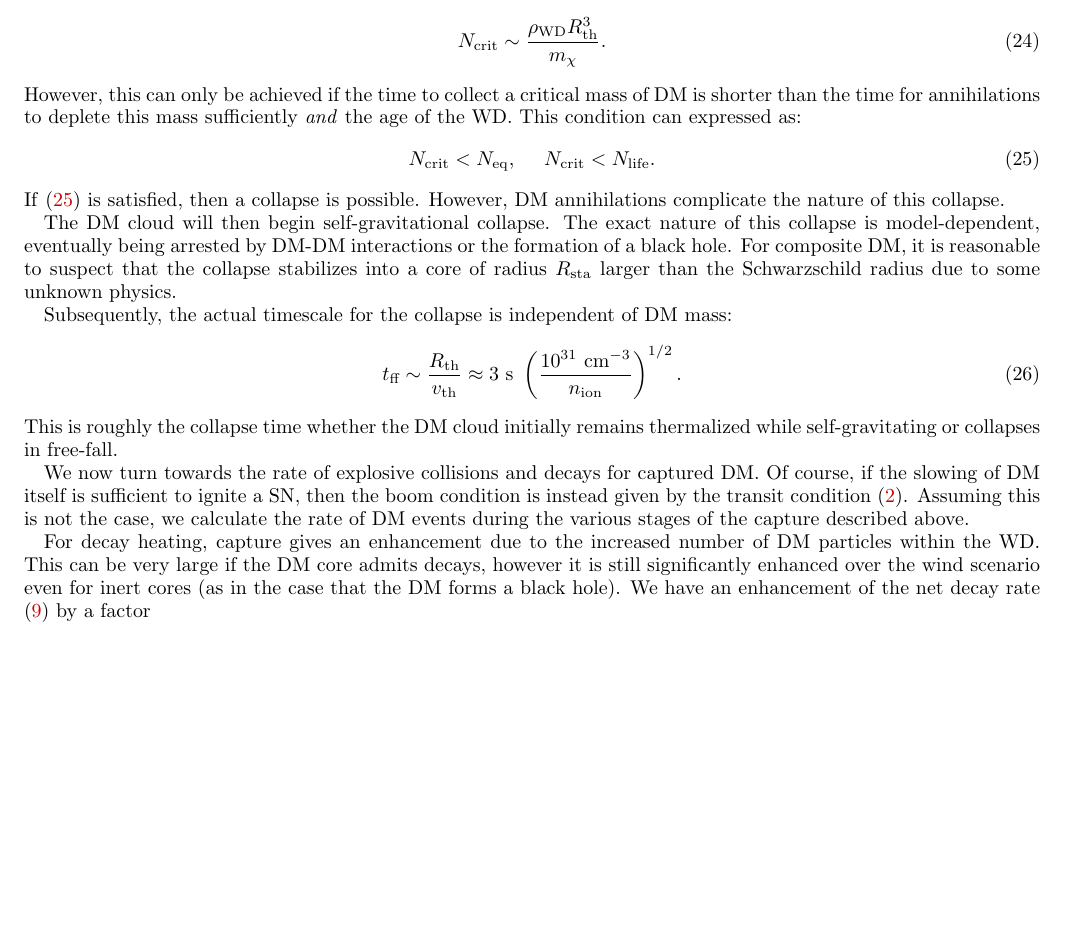
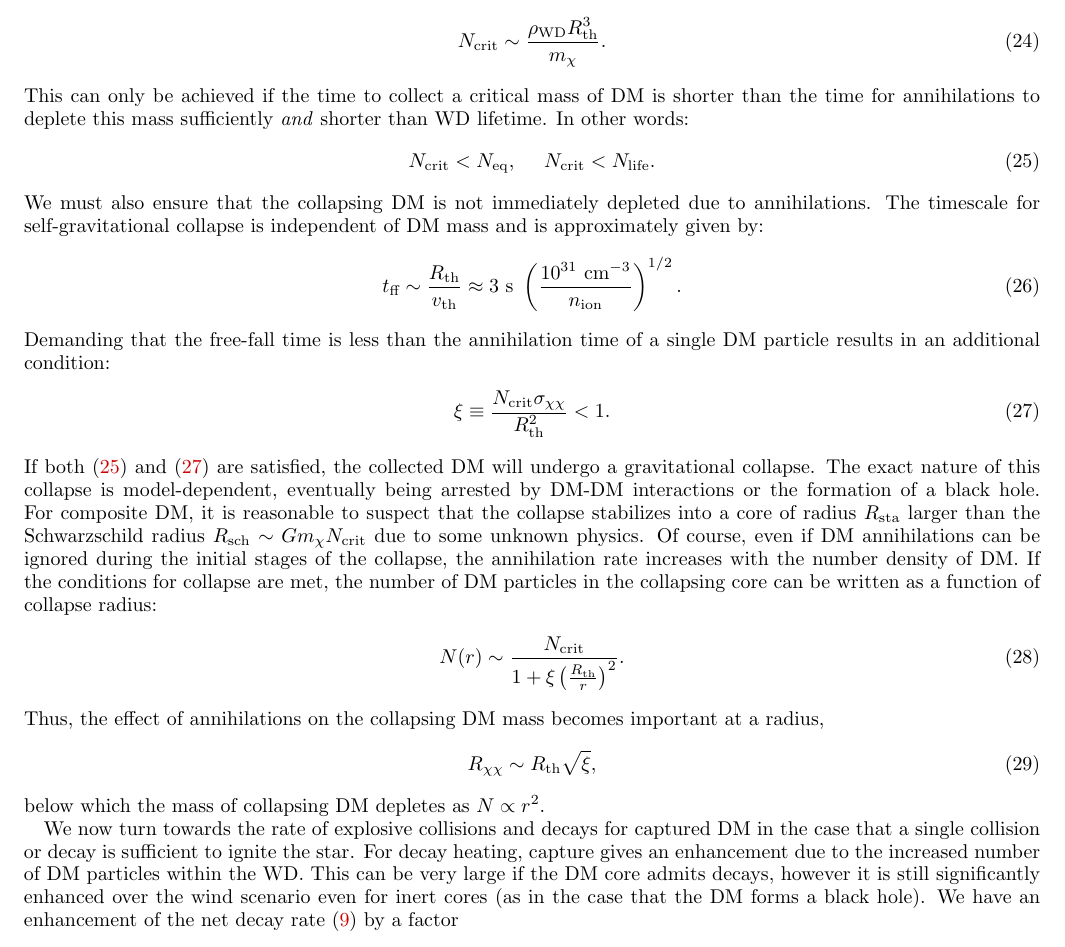
Before and after one commit to vijayoct27/Qballs, a LaTeX paper (boom, event rate.tex): part of page 4 of 5, cut so that both start at the same text, the shorter picture padded with empty space. Compiled offline with pdfLaTeX; a LaTeX package or settings file that is missing is left out.

Commit message:
very rough

```diff
--- a/boom, event rate.tex
+++ b/boom, event rate.tex
@@ -257,33 +257,38 @@ The critical number of DM particles needed for collapse is given by
 \label{eq:mcore}
     N_\text{crit} &\sim \frac{\rho_\text{WD} R^3_\text{th} }{m_\chi}.
 \end{align}
-However, this can only be achieved if the time to collect a critical mass of DM is shorter than the time for annihilations to deplete this mass sufficiently \emph{and} the age of the WD.
-This condition can expressed as:
+This can only be achieved if the time to collect a critical mass of DM is shorter than the time for annihilations to deplete this mass sufficiently \emph{and} shorter than WD lifetime.
+In other words:
 \begin{equation}
 \label{eq:collapsecondition}
 N_\text{crit} < N_\text{eq}, ~~~~ N_\text{crit} < N_\text{life}.
 \end{equation}
-If \eqref{eq:collapsecondition} is satisfied, then a collapse is possible.
-However, DM annihilations complicate the nature of this collapse.
-
-
-
-The DM cloud will then begin self-gravitational collapse.
-The exact nature of this collapse is model-dependent, eventually being arrested by DM-DM interactions or the formation of a black hole.
-For composite DM, it is reasonable to suspect that the collapse stabilizes into a core of radius $R_\text{sta}$ larger than the Schwarzschild radius due to some unknown physics.
-
-
-Subsequently, the actual timescale for the collapse is independent of DM mass:
+We must also ensure that the collapsing DM is not immediately depleted due to annihilations.
+The timescale for self-gravitational collapse is independent of DM mass and is approximately given by:
 \begin{align}
   t_\text{ff} \sim \frac{R_\text{th}}{v_\text{th}}
   \approx 3 ~\text{s} ~ \l \frac{10^{31} ~\cm^{-3}}{n_\text{ion}}\r^{1/2}.
 \end{align}
-This is roughly the collapse time whether the DM cloud initially remains thermalized while self-gravitating or collapses in free-fall.
+Demanding that the free-fall time is less than the annihilation time of a single DM particle results in an additional condition:
+\begin{align}
+\label{eq:xicondition}
+\xi \equiv \frac{N_\text{crit} \sigma_{\chi \chi}}{R_\text{th}^2} < 1.
+\end{align}
+If both \eqref{eq:collapsecondition} and \eqref{eq:xicondition} are satisfied, the collected DM will undergo a gravitational collapse.
+The exact nature of this collapse is model-dependent, eventually being arrested by DM-DM interactions or the formation of a black hole.
+For composite DM, it is reasonable to suspect that the collapse stabilizes into a core of radius $R_\text{sta}$ larger than the Schwarzschild radius $R_\text{sch} \sim G m_\chi N_\text{crit}$ due to some unknown physics.
+Of course, even if DM annihilations can be ignored during the initial stages of the collapse, the annihilation rate increases with the number density of DM.
+If the conditions for collapse are met, the number of DM particles in the collapsing core can be written as a function of collapse radius:
+\begin{equation}
+N(r) \sim \frac{N_\text{crit}}{1 + \xi \l \frac{R_\text{th}}{r}\r^2}.
+\end{equation}
+Thus, the effect of annihilations on the collapsing DM mass becomes important at a radius,
+\begin{equation}
+R_{\chi \chi} \sim R_\text{th} \sqrt{\xi},
+\end{equation}
+below which the mass of collapsing DM depletes as $N \propto r^2$.
 
-We now turn towards the rate of explosive collisions and decays for captured DM.
-Of course, if the slowing of DM itself is sufficient to ignite a SN, then the boom condition is instead given by the transit condition \eqref{eq:transitexplosion}.
-Assuming this is not the case, we calculate the rate of DM events during the various stages of the capture described above.
-
+We now turn towards the rate of explosive collisions and decays for captured DM in the case that a single collision or decay is sufficient to ignite the star.
 For decay heating, capture gives an enhancement due to the increased number of DM particles within the WD.
 This can be very large if the DM core admits decays, however it is still significantly enhanced over the wind scenario even for inert cores (as in the case that the DM forms a black hole).
 We have an enhancement of the net decay rate \eqref{eq:decayDM} by a factor
```
Also changed, not shown: boom, event rate.pdf, boom, event rate.tex (2 more changed lines).
